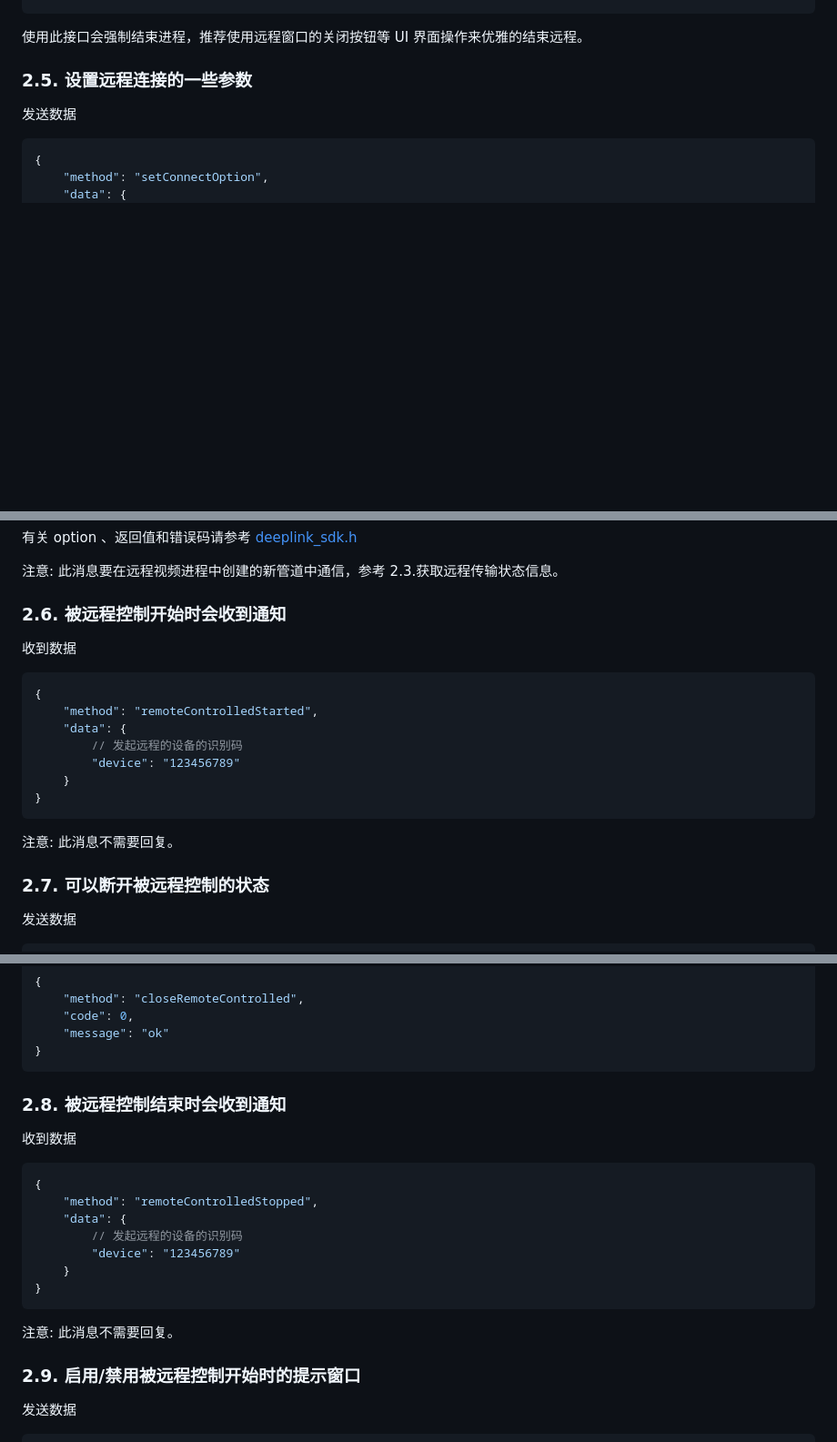
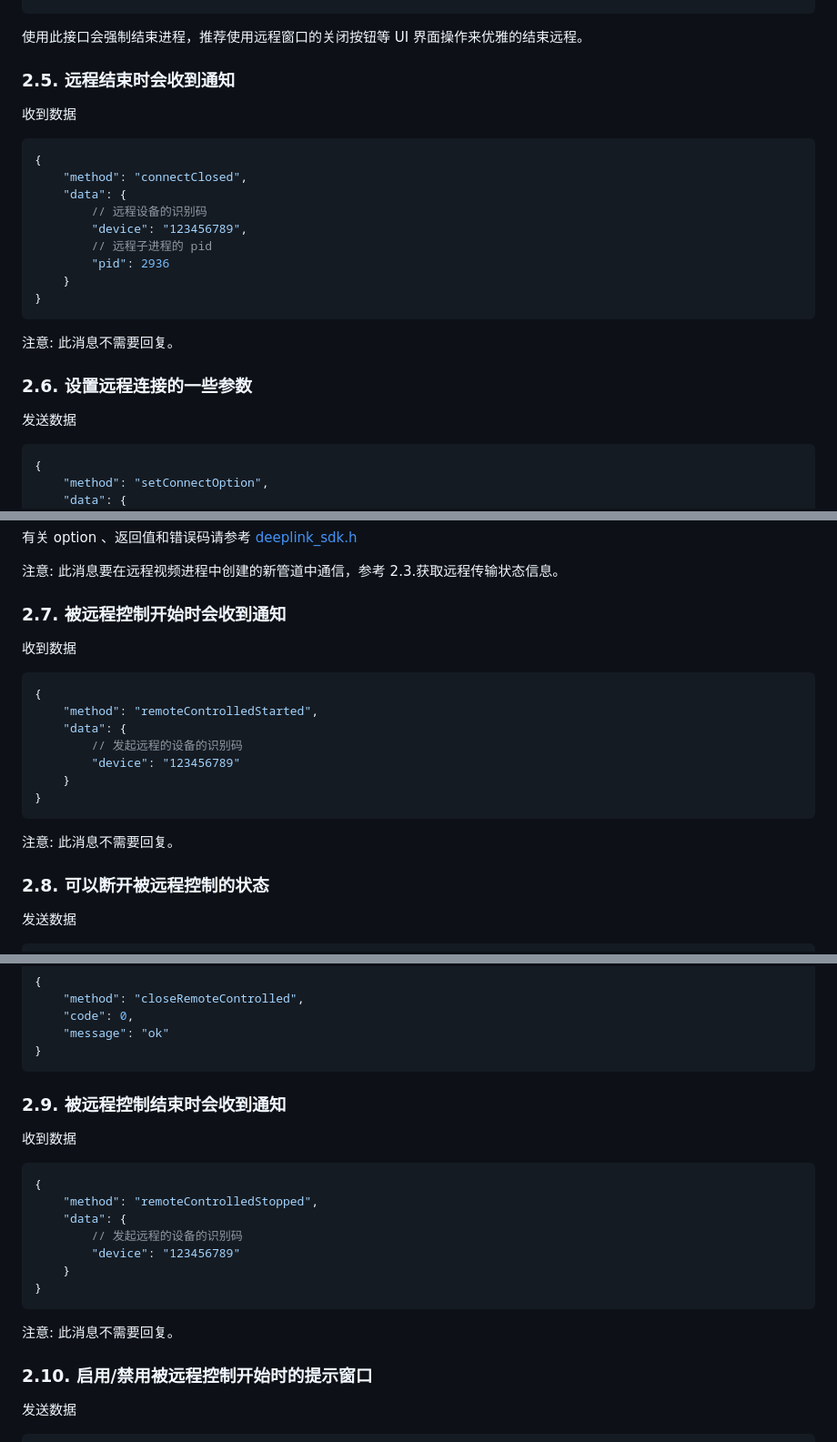
Before and after one commit to DeepLinkProtocol/DeepLinkSDK-Win, a Markdown page: docs/sdk_user_manual_cn.md, 3 parts joined by grey strips. Shown: that part at 91% size. Rendered like a GitHub page; blank space fills up the shorter version.

````diff
--- a/docs/sdk_user_manual_cn.md
+++ b/docs/sdk_user_manual_cn.md
@@ -199,7 +199,24 @@ DeepLink 服务在收到此请求后，会启动一个子进程，使用从服
 
 使用此接口会强制结束进程，推荐使用远程窗口的关闭按钮等 UI 界面操作来优雅的结束远程。
 
-### 2.5. 设置远程连接的一些参数
+### 2.5. 远程结束时会收到通知
+
+收到数据
+```json
+{
+    "method": "connectClosed",
+    "data": {
+        // 远程设备的识别码
+        "device": "123456789",
+        // 远程子进程的 pid
+        "pid": 2936
+    }
+}
+```
+
+注意: 此消息不需要回复。
+
+### 2.6. 设置远程连接的一些参数
 
 发送数据
 ```json
@@ -225,7 +242,7 @@ DeepLink 服务在收到此请求后，会启动一个子进程，使用从服
 
 注意: 此消息要在远程视频进程中创建的新管道中通信，参考 2.3.获取远程传输状态信息。
 
-### 2.6. 被远程控制开始时会收到通知
+### 2.7. 被远程控制开始时会收到通知
 
 收到数据
 ```json
@@ -240,7 +257,7 @@ DeepLink 服务在收到此请求后，会启动一个子进程，使用从服
 
 注意: 此消息不需要回复。
 
-### 2.7. 可以断开被远程控制的状态
+### 2.8. 可以断开被远程控制的状态
 
 发送数据
 ```json
@@ -262,7 +279,7 @@ DeepLink 服务在收到此请求后，会启动一个子进程，使用从服
 }
 ```
 
-### 2.8. 被远程控制结束时会收到通知
+### 2.9. 被远程控制结束时会收到通知
 
 收到数据
 ```json
@@ -277,7 +294,7 @@ DeepLink 服务在收到此请求后，会启动一个子进程，使用从服
 
 注意: 此消息不需要回复。
 
-### 2.9. 启用/禁用被远程控制开始时的提示窗口
+### 2.10. 启用/禁用被远程控制开始时的提示窗口
 
 发送数据
 ```json
````
Also changed, not shown: other parts of docs/sdk_user_manual_cn.md (+1 -1 lines), docs/sdk_user_manual.md (+24 -6 lines).
